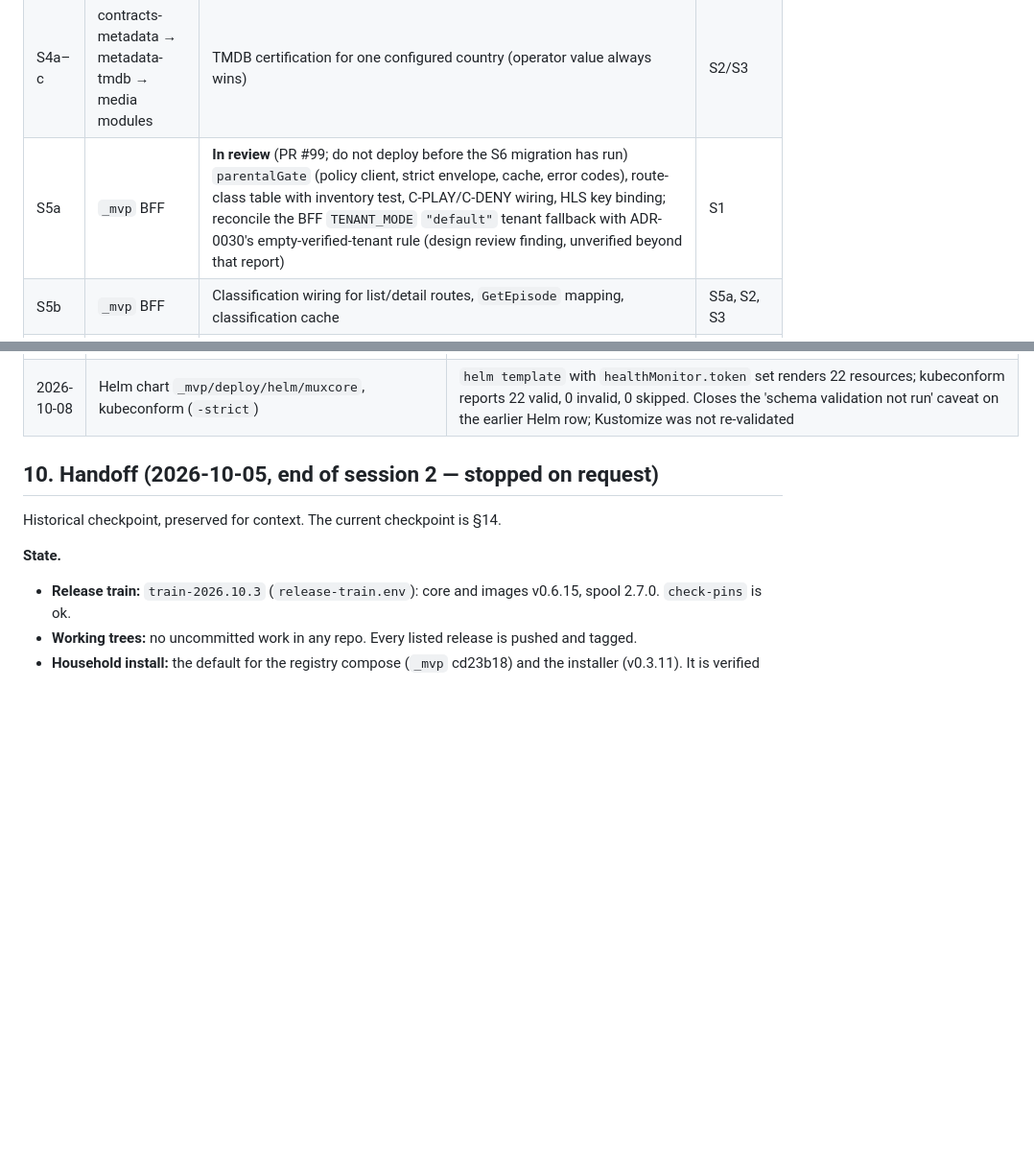
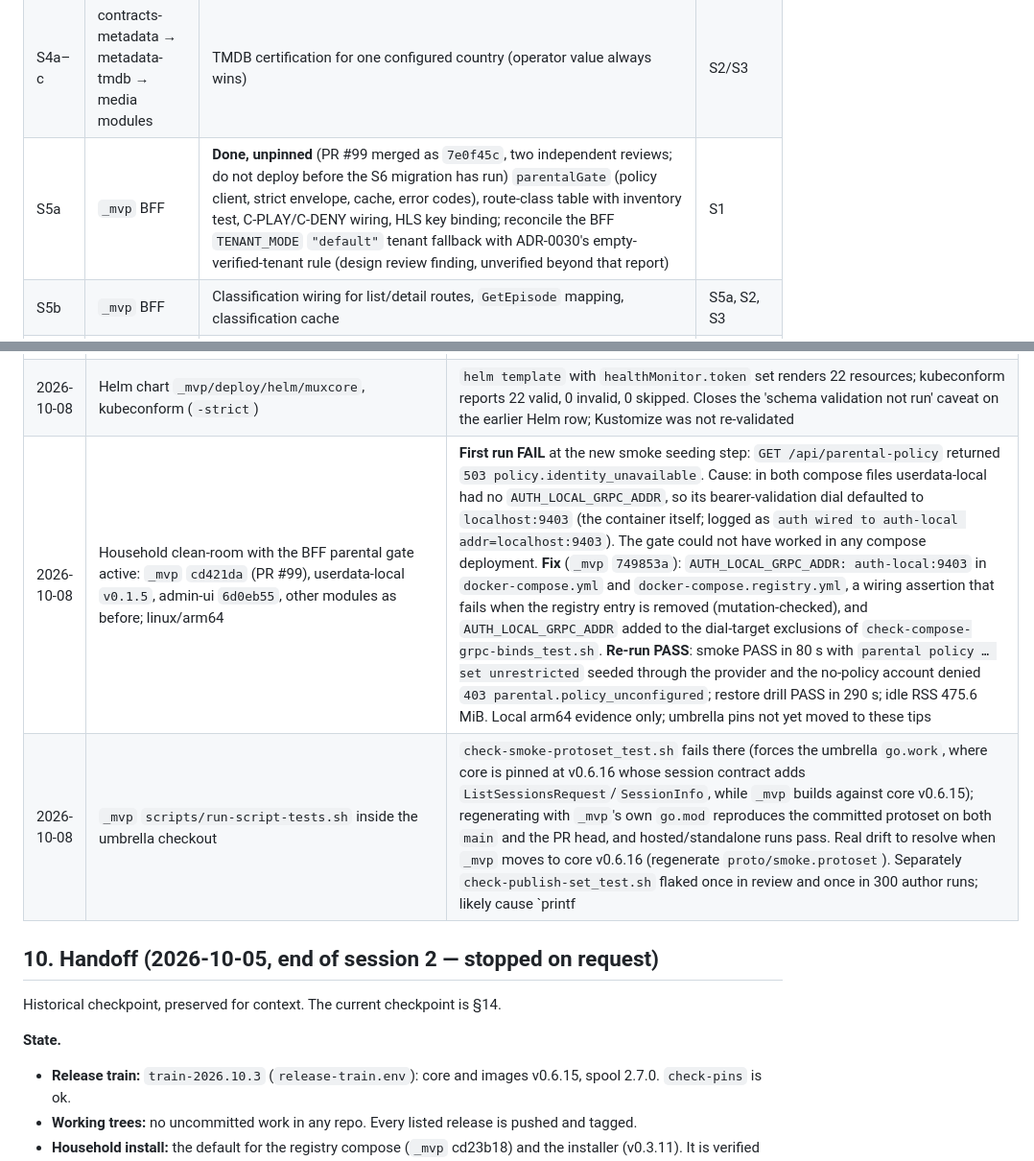
Before and after one commit to Muxcore-Media/umbrella, a Markdown page: MASTER-ROADMAP.md, 2 parts joined by grey strips. Shown at 96% size. Drawn GitHub-style; blank space fills up the shorter version.

Commit message:
docs(m4): record gated clean-room, compose auth-address fix and S5a merge (#203)

```diff
--- a/MASTER-ROADMAP.md
+++ b/MASTER-ROADMAP.md
@@ -227,7 +227,7 @@ Nine items from [TDD §8](docs/architecture/TDD.md#8-security-hardening-approach
 | S1 | userdata-local | Pure `parental.Evaluate`/`Classification`/`RatingLevel` with fixtures for the ADR-0031 ladder and tag cases — **Done** (PR #5 `4344070`; released as `v0.1.5` at `e544b35`, annotated tag, resolves through the Go proxy path) | ADR-0030 producer |
 | S2 / S3 | media-movies / media-tvshows | `content_rating`, `content_rating_source`, `tag_labels`, `SetContentRating` (BFF-authorized), optional narrowing `classification_filter {enabled, max_rating token, allow_unrated, blocked_tags, allowed_tags}`; TV adds `GetEpisode`; ADR-0015 upgrade fixtures — **Done, unreleased** (media-movies PR #20 `d66711c`, media-tvshows PR #36 `cae50bc`; both on `master`; next tags must skip the stray `v0.1.22`/`v0.1.21`+`v0.1.22`, see R-8) | — (parallel) |
 | S4a–c | contracts-metadata → metadata-tmdb → media modules | TMDB certification for one configured country (operator value always wins) | S2/S3 |
-| S5a | `_mvp` BFF | **In review** (PR #99; do not deploy before the S6 migration has run) `parentalGate` (policy client, strict envelope, cache, error codes), route-class table with inventory test, C-PLAY/C-DENY wiring, HLS key binding; reconcile the BFF `TENANT_MODE` `"default"` tenant fallback with ADR-0030's empty-verified-tenant rule (design review finding, unverified beyond that report) | S1 |
+| S5a | `_mvp` BFF | **Done, unpinned** (PR #99 merged as `7e0f45c`, two independent reviews; do not deploy before the S6 migration has run) `parentalGate` (policy client, strict envelope, cache, error codes), route-class table with inventory test, C-PLAY/C-DENY wiring, HLS key binding; reconcile the BFF `TENANT_MODE` `"default"` tenant fallback with ADR-0030's empty-verified-tenant rule (design review finding, unverified beyond that report) | S1 |
 | S5b | `_mvp` BFF | Classification wiring for list/detail routes, `GetEpisode` mapping, classification cache | S5a, S2, S3 |
 | S6 | admin-ui | Provider-backed parental form (revision/409), dry-run migration of `parental.json`, stop copying restrictions into the blob — **Done, unpinned** (PR #66 `6d0eb55`, after a review that fixed six defects) | S1 |
 | S7 | muxcorectl-cli | `users parental set` stops reporting success for the legacy file | — |
@@ -421,6 +421,8 @@ environment/checkpoint; a previous pass is not a new deployment verification.
 | 2026-10-08 | admin-ui [PR #66](https://github.com/Muxcore-Media/admin-ui/pull/66) merged as `6d0eb55` (slice S6: provider-backed parental form + trusted `parental.json` migration) | Independent adversarial review found and mutation-proved six defects, all fixed in `25f38bc` before merge: a PIN save could rewrite a damaged `parental.json` as a one-entry file so restricted accounts became unrestricted opt-in candidates (reproduced); a missing source file made every account an opt-in candidate with false wording; `mode=unrestricted` silently dropped filled-in rules; the apply run aborted on browser close; misleading "nothing was changed" after uncertain writes; stale `.tmp` permissions and a silently replaced unreadable run log. Re-run locally: `gofmt`, `go vet`, `go test -race -count=1 -p 2 ./...` (handler 106.6 s), golangci-lint (0 issues), `npm test` 8/8, `npm run test:a11y` 31/31; hosted Build/vet/test, Lint and accessibility pass. Migration tested against an `httptest` fake of the v0.1.5 provider, not a live userdata-local; no browser run; policy transport is plaintext HTTP (S9)
 | 2026-10-08 | `_mvp` [PR #99](https://github.com/Muxcore-Media/mvp/pull/99) (slice S5a: BFF `parentalGate`, 352-pattern route-class table, C-PLAY/C-DENY enforcement, HLS key binding), open | Author run and independent review: no fail-open found; `gofmt`, `go vet`, `go build`, `go test -race -count=1 -p 2 -timeout 15m ./...` and golangci-lint (0 issues) pass; 16 author mutations and 5 reviewer mutations make tests fail. Review nits (tests derive expectations from the table under test; one global 8192-entry HLS binding table with no per-session cap) and a smoke/clean-room seeding requirement are being addressed on the PR branch; not merged. Known regressions to accept explicitly: Quick Connect sessions carry no bearer and get 403 on playback even when unrestricted; unconfigured accounts including admins are denied until a policy exists. The reviewer also confirmed C-30 (above) and saw `check-publish-set_test.sh` fail once and pass on rerun (pre-existing, unconfirmed cause)
 | 2026-10-08 | Helm chart `_mvp/deploy/helm/muxcore`, kubeconform (`-strict`) | `helm template` with `healthMonitor.token` set renders 22 resources; kubeconform reports 22 valid, 0 invalid, 0 skipped. Closes the 'schema validation not run' caveat on the earlier Helm row; Kustomize was not re-validated
+| 2026-10-08 | Household clean-room with the BFF parental gate active: `_mvp` `cd421da` (PR #99), userdata-local `v0.1.5`, admin-ui `6d0eb55`, other modules as before; linux/arm64 | **First run FAIL** at the new smoke seeding step: `GET /api/parental-policy` returned `503 policy.identity_unavailable`. Cause: in both compose files userdata-local had no `AUTH_LOCAL_GRPC_ADDR`, so its bearer-validation dial defaulted to `localhost:9403` (the container itself; logged as `auth wired to auth-local addr=localhost:9403`). The gate could not have worked in any compose deployment. **Fix** (`_mvp` `749853a`): `AUTH_LOCAL_GRPC_ADDR: auth-local:9403` in `docker-compose.yml` and `docker-compose.registry.yml`, a wiring assertion that fails when the registry entry is removed (mutation-checked), and `AUTH_LOCAL_GRPC_ADDR` added to the dial-target exclusions of `check-compose-grpc-binds_test.sh`. **Re-run PASS**: smoke PASS in 80 s with `parental policy … set unrestricted` seeded through the provider and the no-policy account denied `403 parental.policy_unconfigured`; restore drill PASS in 290 s; idle RSS 475.6 MiB. Local arm64 evidence only; umbrella pins not yet moved to these tips
+| 2026-10-08 | `_mvp` `scripts/run-script-tests.sh` inside the umbrella checkout | `check-smoke-protoset_test.sh` fails there (forces the umbrella `go.work`, where core is pinned at v0.6.16 whose session contract adds `ListSessionsRequest`/`SessionInfo`, while `_mvp` builds against core v0.6.15); regenerating with `_mvp`'s own `go.mod` reproduces the committed protoset on both `main` and the PR head, and hosted/standalone runs pass. Real drift to resolve when `_mvp` moves to core v0.6.16 (regenerate `proto/smoke.protoset`). Separately `check-publish-set_test.sh` flaked once in review and once in 300 author runs; likely cause `printf | grep -qxF` under `set -o pipefail` in `scripts/check-publish-set.sh` (an early `grep -q` exit can break the pipe); not proven and not fixed
 
 ## 10. Handoff (2026-10-05, end of session 2 — stopped on request)
 
```
